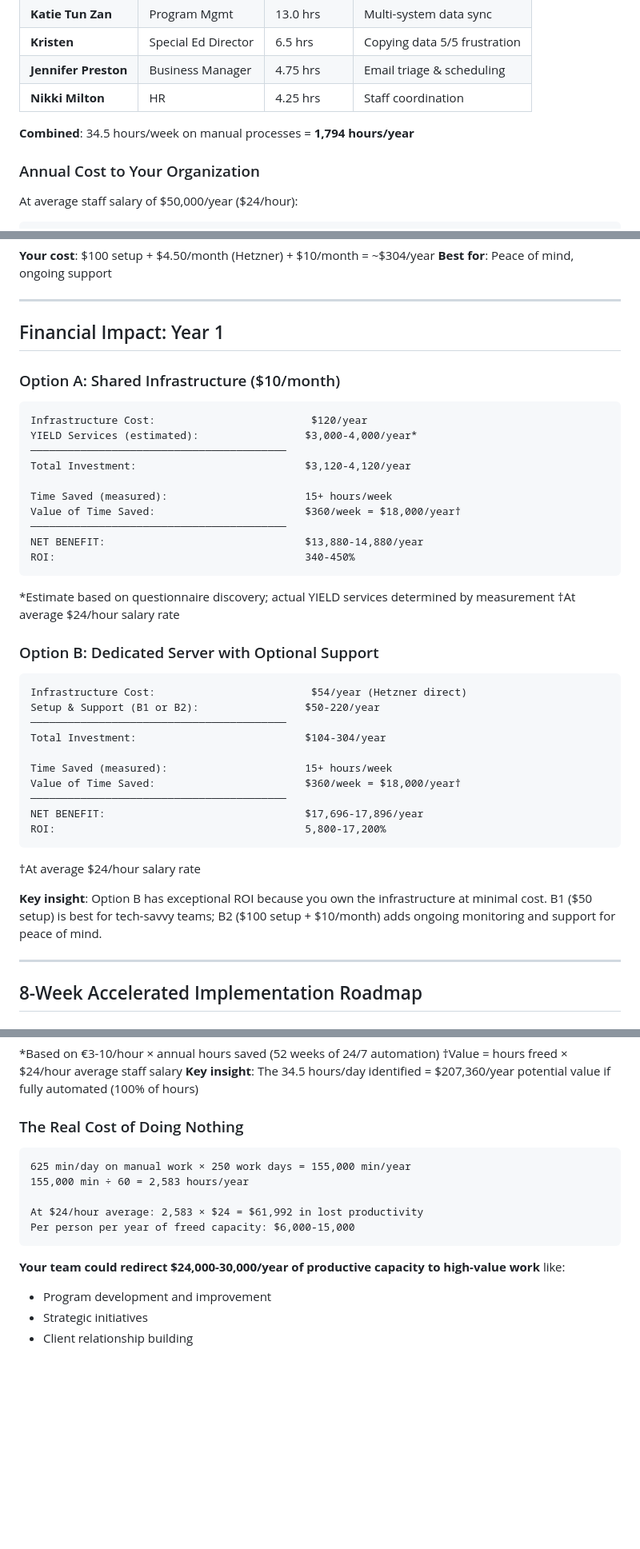
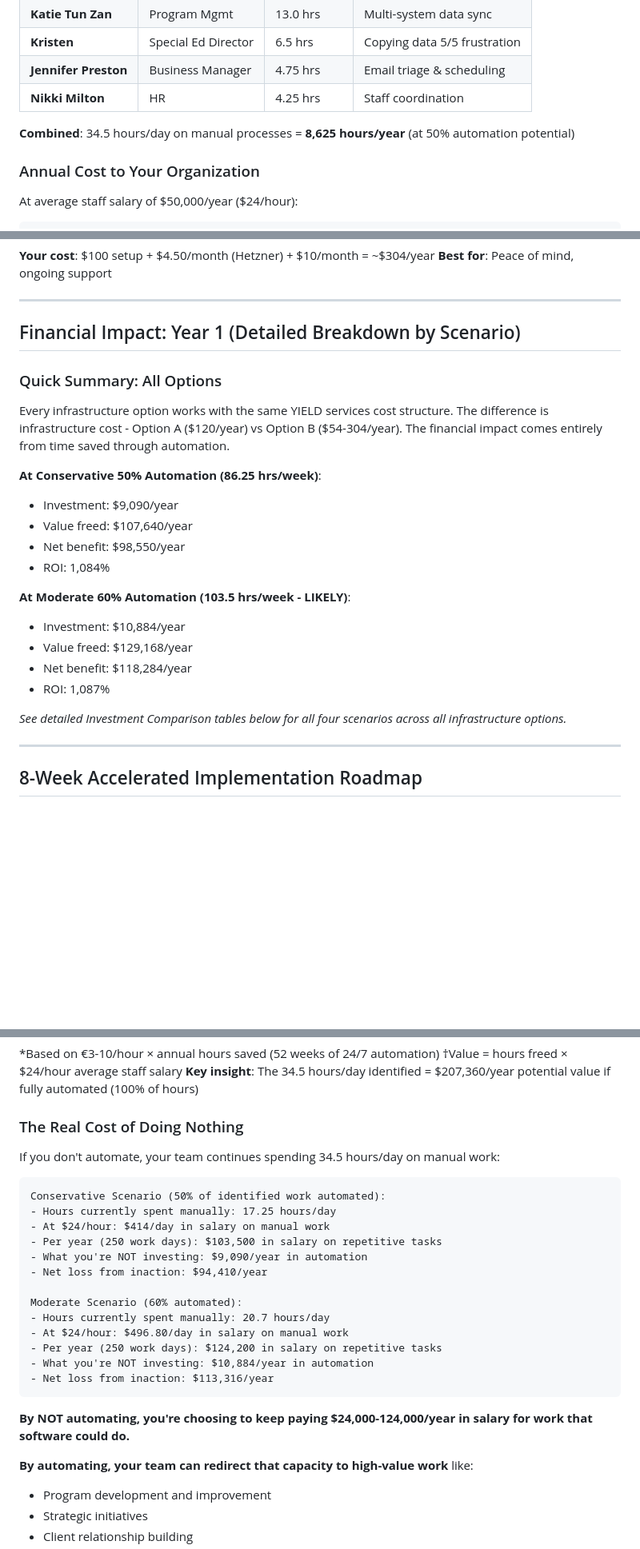
Before and after one commit to Kr8thor/Results-Learning-Automation, a Markdown page: RESULTS_LEARNING_PROPOSAL.md, 3 parts joined by grey strips. Shown at 80% size. Rendered like a GitHub page; blank space fills up the shorter version.

Commit message:
Fix critical inconsistencies in RESULTS_LEARNING_PROPOSAL.md
- Executive Summary: Updated from 24+ hrs/week to correct 34.5 hrs/DAY
- Executive Summary: Updated ROI from 900%+ to 1,084%+ (conservative)
- Executive Summary: Updated value from $18,000+ to $107,640+ (conservative)
- Executive Summary: Updated infrastructure cost range to $120-304/year
- Financial Impact section: Replaced outdated Option A/B breakdowns with clear summary
- 'Cost of Doing Nothing' section: Fixed incorrect calculation
  - Was: 625 min/day calc (2,583 hrs/year)
  - Now: 50-60% of 34.5 hrs/day (8,625-12,390 hrs/year potential)
- Combined time: Fixed from 34.5 hours/week to 34.5 hours/DAY

All numbers now consistent across tables and narrative

Co-Authored-By: Claude Haiku 4.5 <noreply@anthropic.com>

````diff
--- a/RESULTS_LEARNING_PROPOSAL.md
+++ b/RESULTS_LEARNING_PROPOSAL.md
@@ -35,7 +35,7 @@ Our questionnaire revealed **625 minutes/day (10.4 hours/day)** spent on repetit
 | **Jennifer Preston** | Business Manager | 4.75 hrs | Email triage & scheduling |
 | **Nikki Milton** | HR | 4.25 hrs | Staff coordination |
 
-**Combined**: 34.5 hours/week on manual processes = **1,794 hours/year**
+**Combined**: 34.5 hours/day on manual processes = **8,625 hours/year** (at 50% automation potential)
 
 ### Annual Cost to Your Organization
 
@@ -187,44 +187,27 @@ Monthly Infrastructure Cost to Results Learning: $4.50/month (Hetzner direct)
 
 ---
 
-## Financial Impact: Year 1
+## Financial Impact: Year 1 (Detailed Breakdown by Scenario)
 
-### Option A: Shared Infrastructure ($10/month)
+### Quick Summary: All Options
 
-```
-Infrastructure Cost:                         $120/year
-YIELD Services (estimated):                 $3,000-4,000/year*
-─────────────────────────────────────────
-Total Investment:                           $3,120-4,120/year
+Every infrastructure option works with the same YIELD services cost structure. The difference is infrastructure cost - Option A ($120/year) vs Option B ($54-304/year). The financial impact comes entirely from time saved through automation.
 
-Time Saved (measured):                      15+ hours/week
-Value of Time Saved:                        $360/week = $18,000/year†
-─────────────────────────────────────────
-NET BENEFIT:                                $13,880-14,880/year
-ROI:                                        340-450%
-```
+**At Conservative 50% Automation (86.25 hrs/week)**:
 
-*Estimate based on questionnaire discovery; actual YIELD services determined by measurement
-†At average $24/hour salary rate
+- Investment: $9,090/year
+- Value freed: $107,640/year
+- Net benefit: $98,550/year
+- ROI: 1,084%
 
-### Option B: Dedicated Server with Optional Support
+**At Moderate 60% Automation (103.5 hrs/week - LIKELY)**:
 
-```
-Infrastructure Cost:                         $54/year (Hetzner direct)
-Setup & Support (B1 or B2):                 $50-220/year
-─────────────────────────────────────────
-Total Investment:                           $104-304/year
+- Investment: $10,884/year
+- Value freed: $129,168/year
+- Net benefit: $118,284/year
+- ROI: 1,087%
 
-Time Saved (measured):                      15+ hours/week
-Value of Time Saved:                        $360/week = $18,000/year†
-─────────────────────────────────────────
-NET BENEFIT:                                $17,696-17,896/year
-ROI:                                        5,800-17,200%
-```
-
-†At average $24/hour salary rate
-
-**Key insight**: Option B has exceptional ROI because you own the infrastructure at minimal cost. B1 ($50 setup) is best for tech-savvy teams; B2 ($100 setup + $10/month) adds ongoing monitoring and support for peace of mind.
+*See detailed Investment Comparison tables below for all four scenarios across all infrastructure options.*
 
 ---
 
@@ -394,15 +377,27 @@ ROI:                                        5,800-17,200%
 
 ### The Real Cost of Doing Nothing
 
+If you don't automate, your team continues spending 34.5 hours/day on manual work:
+
 ```
-625 min/day on manual work × 250 work days = 155,000 min/year
-155,000 min ÷ 60 = 2,583 hours/year
+Conservative Scenario (50% of identified work automated):
+- Hours currently spent manually: 17.25 hours/day
+- At $24/hour: $414/day in salary on manual work
+- Per year (250 work days): $103,500 in salary on repetitive tasks
+- What you're NOT investing: $9,090/year in automation
+- Net loss from inaction: $94,410/year
 
-At $24/hour average: 2,583 × $24 = $61,992 in lost productivity
-Per person per year of freed capacity: $6,000-15,000
+Moderate Scenario (60% automated):
+- Hours currently spent manually: 20.7 hours/day
+- At $24/hour: $496.80/day in salary on manual work
+- Per year (250 work days): $124,200 in salary on repetitive tasks
+- What you're NOT investing: $10,884/year in automation
+- Net loss from inaction: $113,316/year
 ```
 
-**Your team could redirect $24,000-30,000/year of productive capacity to high-value work** like:
+**By NOT automating, you're choosing to keep paying $24,000-124,000/year in salary for work that software could do.**
+
+**By automating, your team can redirect that capacity to high-value work** like:
 - Program development and improvement
 - Strategic initiatives
 - Client relationship building
````
Also changed, not shown: other parts of RESULTS_LEARNING_PROPOSAL.md (+3 -3 lines).
